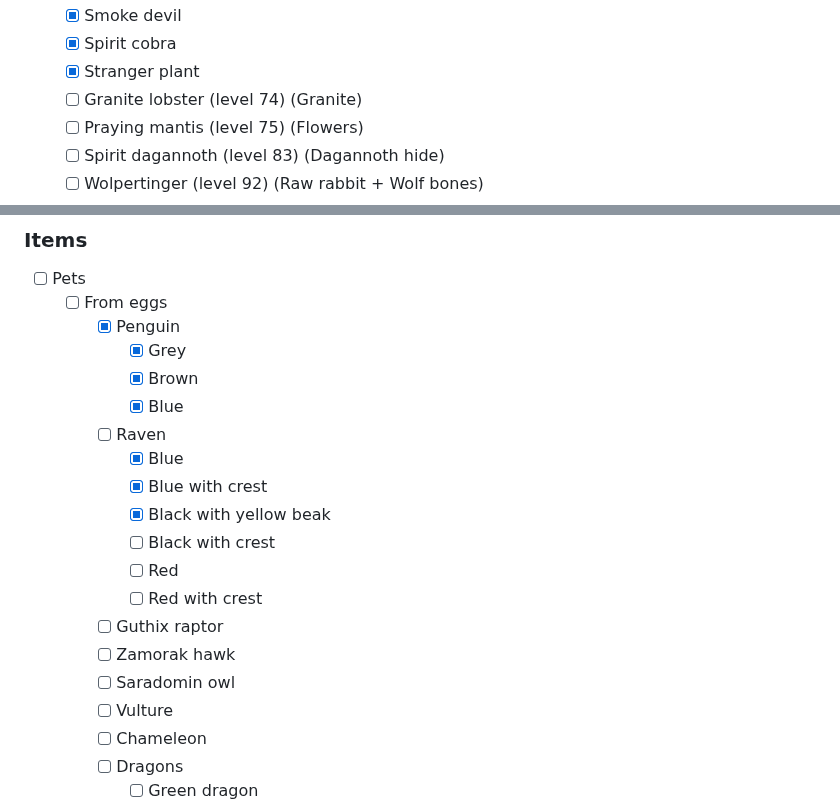
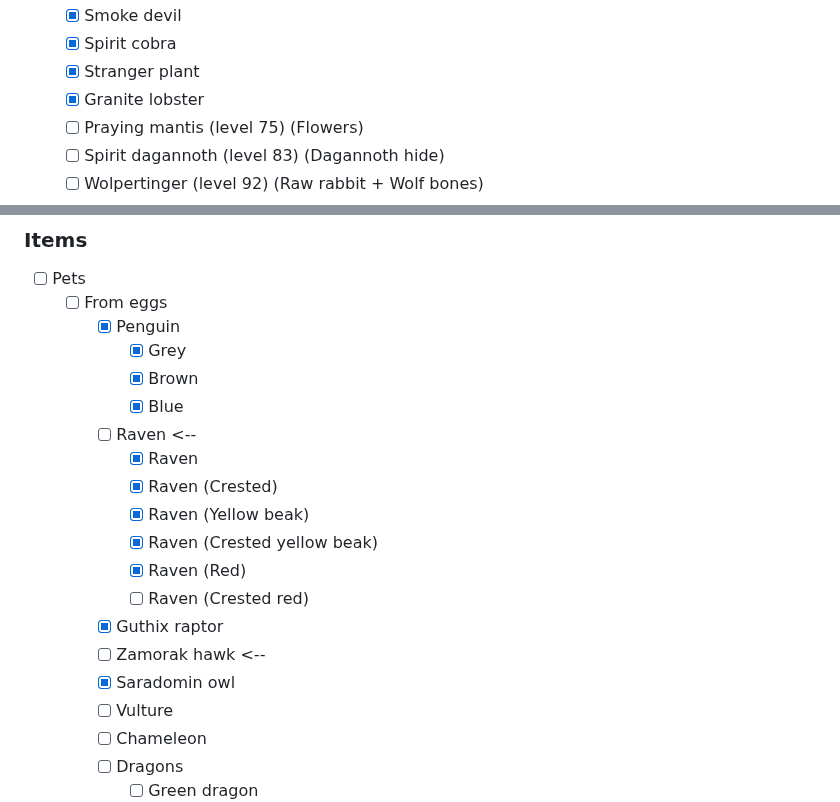
Before and after one commit to EmilCoding/My-RuneScape-Journey-V2, a Markdown page: 2008.01.15 - Update Summoning!.md, 2 parts joined by grey strips. Rendered like a GitHub page.

```diff
--- a/2008.01.15 - Update Summoning!.md
+++ b/2008.01.15 - Update Summoning!.md
@@ -62,7 +62,7 @@ Chaos tunnels
   - [x] Smoke devil
   - [x] Spirit cobra
   - [x] Stranger plant
-  - [ ] Granite lobster (level 74) (Granite)
+  - [x] Granite lobster
   - [ ] Praying mantis (level 75) (Flowers)
   - [ ] Spirit dagannoth (level 83) (Dagannoth hide)
   - [ ] Wolpertinger (level 92) (Raw rabbit + Wolf bones)
@@ -87,16 +87,16 @@ Chaos tunnels
       - [x] Grey
       - [x] Brown
       - [x] Blue
-    - [ ] Raven
-      - [x] Blue
-      - [x] Blue with crest
-      - [x] Black with yellow beak
-      - [ ] Black with crest
-      - [ ] Red
-      - [ ] Red with crest
-    - [ ] Guthix raptor
-    - [ ] Zamorak hawk
-    - [ ] Saradomin owl
+    - [ ] Raven <--
+      - [x] Raven
+      - [x] Raven (Crested)
+      - [x] Raven (Yellow beak)
+      - [x] Raven (Crested yellow beak)
+      - [x] Raven (Red)
+      - [ ] Raven (Crested red)
+    - [x] Guthix raptor
+    - [ ] Zamorak hawk <--
+    - [x] Saradomin owl
     - [ ] Vulture
     - [ ] Chameleon
     - [ ] Dragons
```
Also changed, not shown: README.md (+6 -4 lines), minimum-skill-front.md (+1 -1 lines), graphics/skill-distribution.png (added), graphics/total_level_evolution.png, 3 other files.
